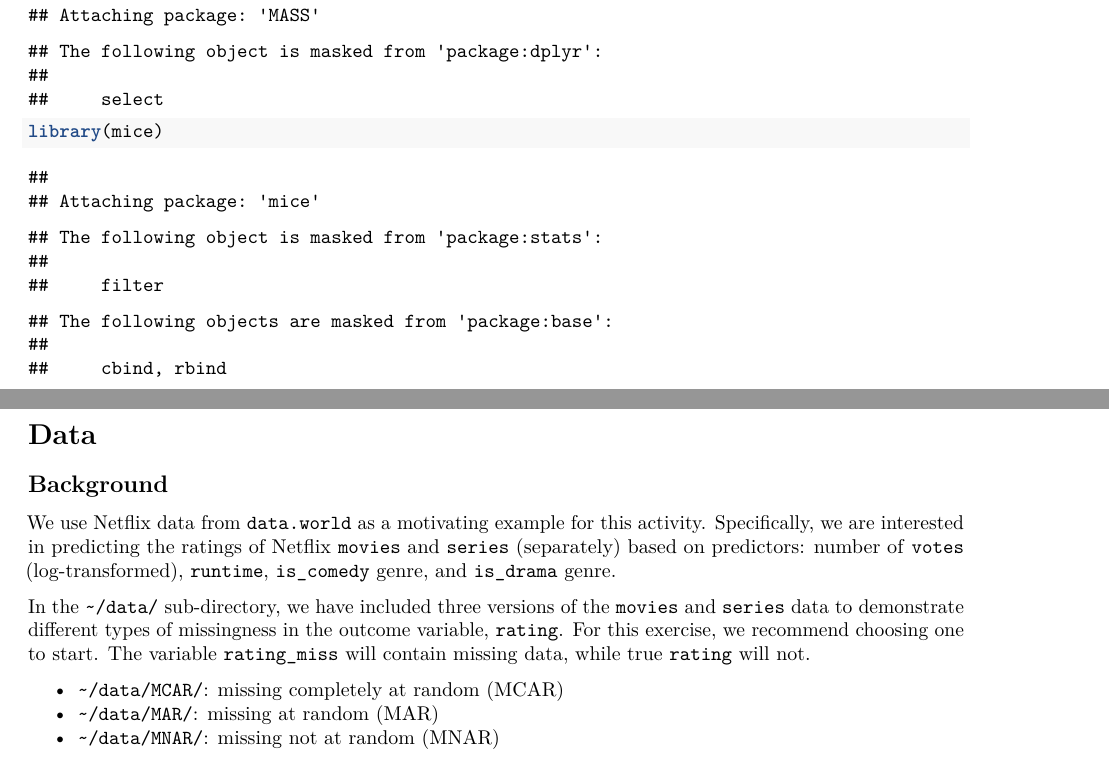
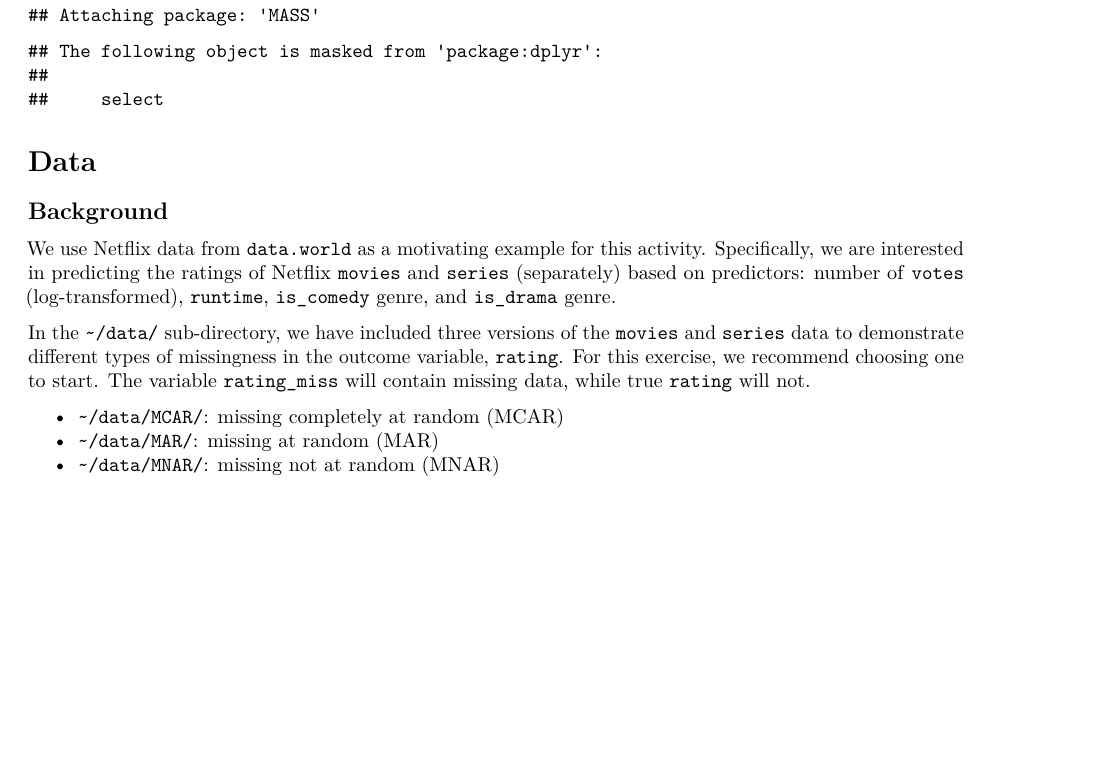
Before and after one commit to sarahlotspeich/filling-in-blanks, an R Markdown document (outline.Rmd): two parts of pages 1 and 2 of 6 before the commit and part of page 1 of 6 after it, the two joined at a grey line, cut so that both start at the same text, the shorter picture padded with empty space. Rendered offline with R 4.5, knitr and Pandoc, then LaTeX, with nearby package versions.

Commit message:
Update outline.Rmd

````diff
--- a/outline.Rmd
+++ b/outline.Rmd
@@ -21,7 +21,6 @@ library(dplyr)
 library(ggplot2)
 library(geepack)
 library(MASS)
-library(mice)
 ```
 
 # Data
````
